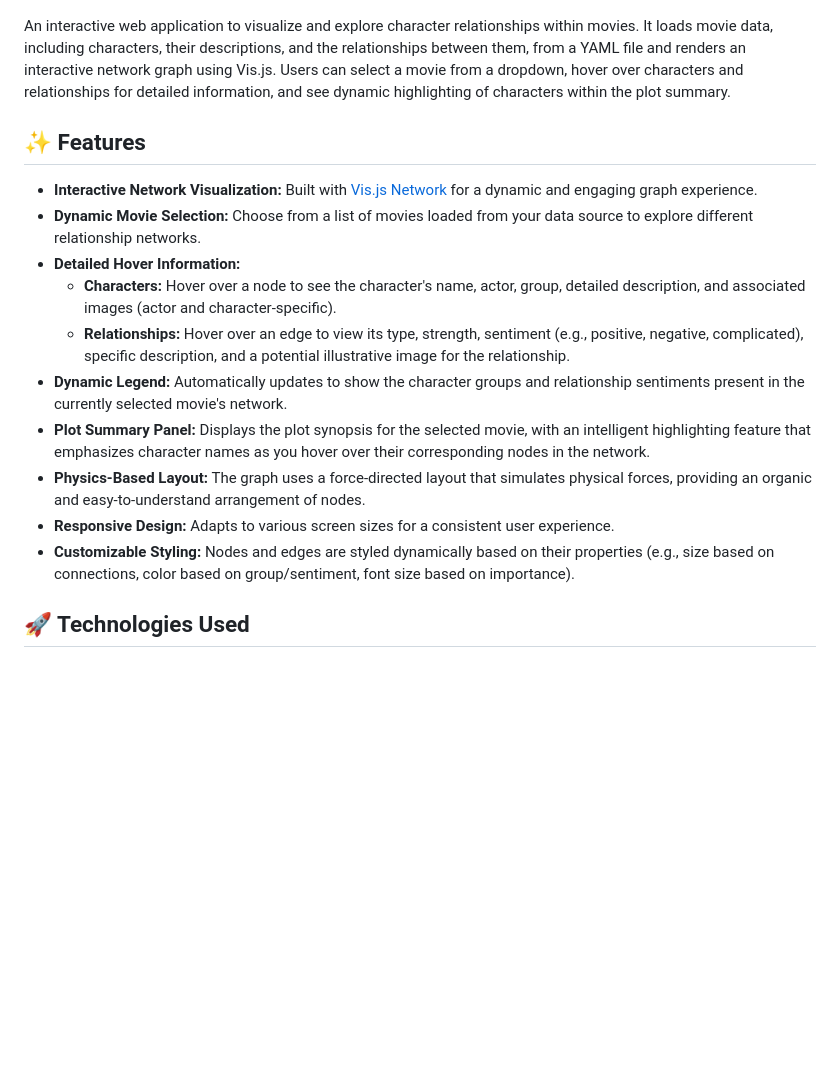
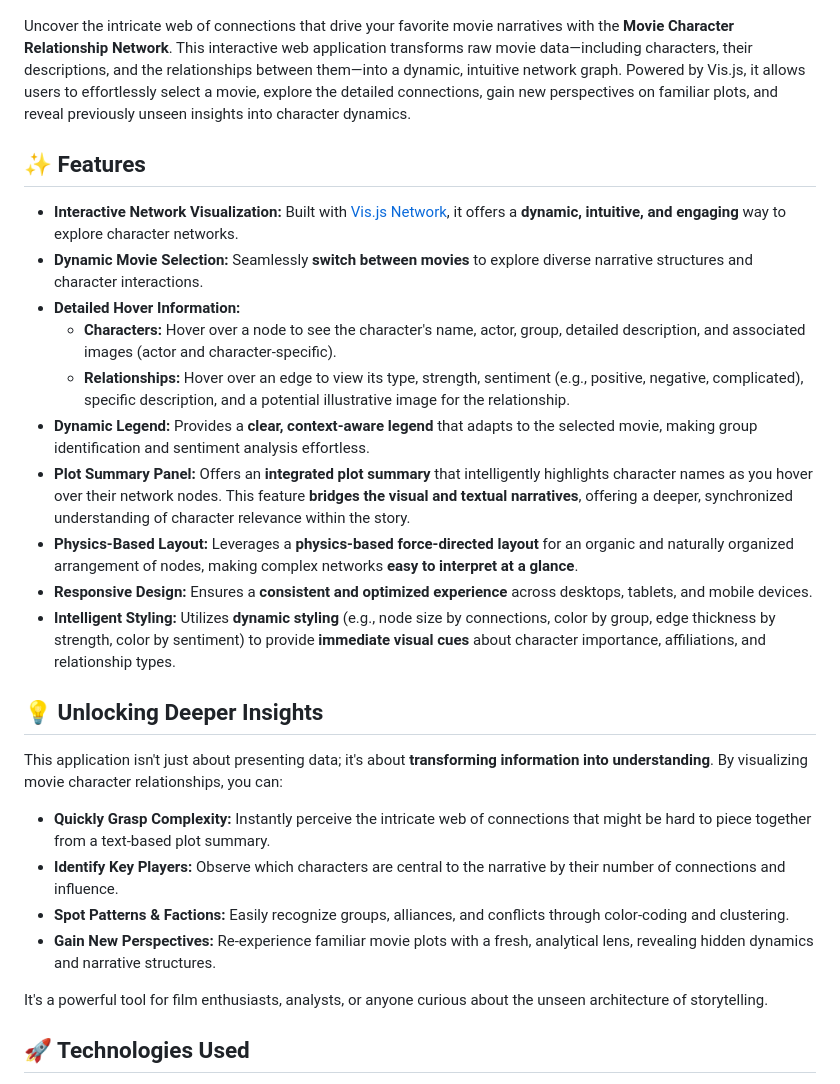
Before and after one commit to rurounigit/movie_data_viz, a Markdown page: README.md, the part around the change printed below. GitHub-like rendering; blank space fills up the shorter version.

```diff
--- a/README.md
+++ b/README.md
@@ -5,20 +5,31 @@
   <br>
 </p>
 
-An interactive web application to visualize and explore character relationships within movies. It loads movie data, including characters, their descriptions, and the relationships between them, from a YAML file and renders an interactive network graph using Vis.js. Users can select a movie from a dropdown, hover over characters and relationships for detailed information, and see dynamic highlighting of characters within the plot summary.
+Uncover the intricate web of connections that drive your favorite movie narratives with the **Movie Character Relationship Network**. This interactive web application transforms raw movie data—including characters, their descriptions, and the relationships between them—into a dynamic, intuitive network graph. Powered by Vis.js, it allows users to effortlessly select a movie, explore the detailed connections, gain new perspectives on familiar plots, and reveal previously unseen insights into character dynamics.
 
 ## ✨ Features
 
-*   **Interactive Network Visualization:** Built with [Vis.js Network](https://visjs.github.io/vis-network/docs/network/) for a dynamic and engaging graph experience.
-*   **Dynamic Movie Selection:** Choose from a list of movies loaded from your data source to explore different relationship networks.
+*   **Interactive Network Visualization:** Built with [Vis.js Network](https://visjs.github.io/vis-network/docs/network/), it offers a **dynamic, intuitive, and engaging** way to explore character networks.
+*   **Dynamic Movie Selection:** Seamlessly **switch between movies** to explore diverse narrative structures and character interactions.
 *   **Detailed Hover Information:**
     *   **Characters:** Hover over a node to see the character's name, actor, group, detailed description, and associated images (actor and character-specific).
     *   **Relationships:** Hover over an edge to view its type, strength, sentiment (e.g., positive, negative, complicated), specific description, and a potential illustrative image for the relationship.
-*   **Dynamic Legend:** Automatically updates to show the character groups and relationship sentiments present in the currently selected movie's network.
-*   **Plot Summary Panel:** Displays the plot synopsis for the selected movie, with an intelligent highlighting feature that emphasizes character names as you hover over their corresponding nodes in the network.
-*   **Physics-Based Layout:** The graph uses a force-directed layout that simulates physical forces, providing an organic and easy-to-understand arrangement of nodes.
-*   **Responsive Design:** Adapts to various screen sizes for a consistent user experience.
-*   **Customizable Styling:** Nodes and edges are styled dynamically based on their properties (e.g., size based on connections, color based on group/sentiment, font size based on importance).
+*   **Dynamic Legend:** Provides a **clear, context-aware legend** that adapts to the selected movie, making group identification and sentiment analysis effortless.
+*   **Plot Summary Panel:** Offers an **integrated plot summary** that intelligently highlights character names as you hover over their network nodes. This feature **bridges the visual and textual narratives**, offering a deeper, synchronized understanding of character relevance within the story.
+*   **Physics-Based Layout:** Leverages a **physics-based force-directed layout** for an organic and naturally organized arrangement of nodes, making complex networks **easy to interpret at a glance**.
+*   **Responsive Design:** Ensures a **consistent and optimized experience** across desktops, tablets, and mobile devices.
+*   **Intelligent Styling:** Utilizes **dynamic styling** (e.g., node size by connections, color by group, edge thickness by strength, color by sentiment) to provide **immediate visual cues** about character importance, affiliations, and relationship types.
+
+## 💡 Unlocking Deeper Insights
+
+This application isn't just about presenting data; it's about **transforming information into understanding**. By visualizing movie character relationships, you can:
+
+*   **Quickly Grasp Complexity:** Instantly perceive the intricate web of connections that might be hard to piece together from a text-based plot summary.
+*   **Identify Key Players:** Observe which characters are central to the narrative by their number of connections and influence.
+*   **Spot Patterns & Factions:** Easily recognize groups, alliances, and conflicts through color-coding and clustering.
+*   **Gain New Perspectives:** Re-experience familiar movie plots with a fresh, analytical lens, revealing hidden dynamics and narrative structures.
+
+It's a powerful tool for film enthusiasts, analysts, or anyone curious about the unseen architecture of storytelling.
 
 ## 🚀 Technologies Used
 
```
Also changed, not shown: other parts of README.md (+48 -29 lines).
